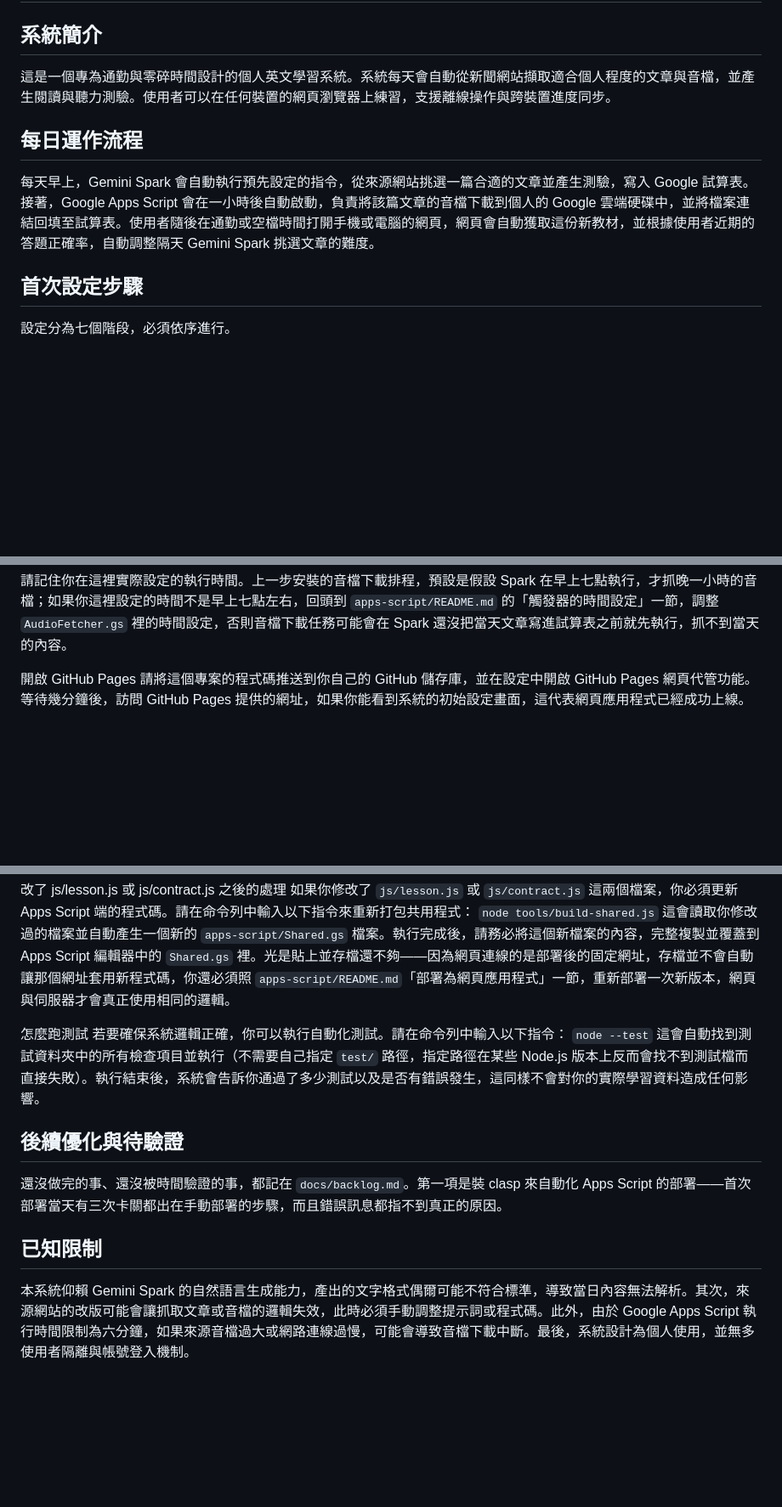
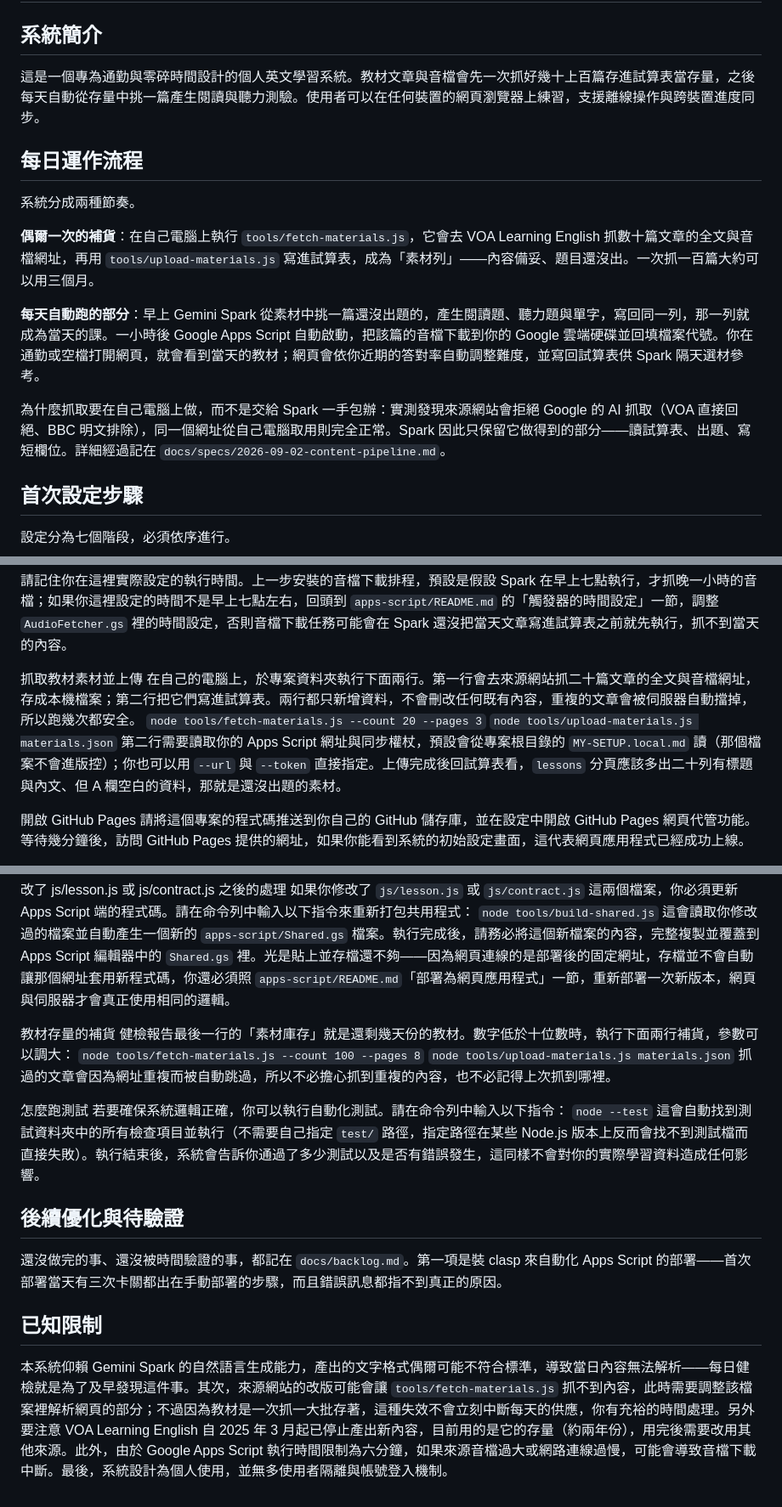
Before and after one commit to fxxxtsao/english-learning, a Markdown page: README.md, 3 parts joined by grey strips. Shown at 85% size. GitHub-like rendering; blank space fills up the shorter version.

Commit message:
Update the README to the architecture that actually shipped
It still described Spark fetching articles from news sites each morning
-- the design that today's deployment proved impossible, since the
source sites refuse Google's crawler. Someone following it six months
from now would look for a step that no longer exists and miss the one
that matters: material has to be fetched from their own machine first,
and there is nothing to practise until they have.

Adds the fetch-and-upload step to first-time setup, a restocking section
tied to the inventory line in the health check, and notes that VOA
stopped publishing in March 2025 so the archive is finite.

Co-Authored-By: Claude Opus 5 <noreply@anthropic.com>
Claude-Session: https://claude.ai/code/session_019aisgo9ikrd6yWFHBGqgqS

```diff
--- a/README.md
+++ b/README.md
@@ -1,10 +1,16 @@
 # English Learning 系統部署與維護手冊
 
 ## 系統簡介
-這是一個專為通勤與零碎時間設計的個人英文學習系統。系統每天會自動從新聞網站擷取適合個人程度的文章與音檔，並產生閱讀與聽力測驗。使用者可以在任何裝置的網頁瀏覽器上練習，支援離線操作與跨裝置進度同步。
+這是一個專為通勤與零碎時間設計的個人英文學習系統。教材文章與音檔會先一次抓好幾十上百篇存進試算表當存量，之後每天自動從存量中挑一篇產生閱讀與聽力測驗。使用者可以在任何裝置的網頁瀏覽器上練習，支援離線操作與跨裝置進度同步。
 
 ## 每日運作流程
-每天早上，Gemini Spark 會自動執行預先設定的指令，從來源網站挑選一篇合適的文章並產生測驗，寫入 Google 試算表。接著，Google Apps Script 會在一小時後自動啟動，負責將該篇文章的音檔下載到個人的 Google 雲端硬碟中，並將檔案連結回填至試算表。使用者隨後在通勤或空檔時間打開手機或電腦的網頁，網頁會自動獲取這份新教材，並根據使用者近期的答題正確率，自動調整隔天 Gemini Spark 挑選文章的難度。
+系統分成兩種節奏。
+
+**偶爾一次的補貨**：在自己電腦上執行 `tools/fetch-materials.js`，它會去 VOA Learning English 抓數十篇文章的全文與音檔網址，再用 `tools/upload-materials.js` 寫進試算表，成為「素材列」——內容備妥、題目還沒出。一次抓一百篇大約可以用三個月。
+
+**每天自動跑的部分**：早上 Gemini Spark 從素材中挑一篇還沒出題的，產生閱讀題、聽力題與單字，寫回同一列，那一列就成為當天的課。一小時後 Google Apps Script 自動啟動，把該篇的音檔下載到你的 Google 雲端硬碟並回填檔案代號。你在通勤或空檔打開網頁，就會看到當天的教材；網頁會依你近期的答對率自動調整難度，並寫回試算表供 Spark 隔天選材參考。
+
+為什麼抓取要在自己電腦上做，而不是交給 Spark 一手包辦：實測發現來源網站會拒絕 Google 的 AI 抓取（VOA 直接回絕、BBC 明文排除），同一個網址從自己電腦取用則完全正常。Spark 因此只保留它做得到的部分——讀試算表、出題、寫短欄位。詳細經過記在 `docs/specs/2026-09-02-content-pipeline.md`。
 
 ## 首次設定步驟
 設定分為七個階段，必須依序進行。
@@ -27,6 +33,12 @@
 請前往 Gemini Spark 建立一個每日排程任務。開啟本專案中的 `docs/prompts/spark-daily-lesson.md` 檔案，將裡面的提示詞本文完整複製，貼到排程任務的設定中，並設定每天早上執行。隔天早上你可以打開試算表的 `lessons` 分頁，如果看到新增了一列包含文章與題目的資料，就代表機器人已經成功開始為你準備每日教材。
 
 請記住你在這裡實際設定的執行時間。上一步安裝的音檔下載排程，預設是假設 Spark 在早上七點執行，才抓晚一小時的音檔；如果你這裡設定的時間不是早上七點左右，回頭到 `apps-script/README.md` 的「觸發器的時間設定」一節，調整 `AudioFetcher.gs` 裡的時間設定，否則音檔下載任務可能會在 Spark 還沒把當天文章寫進試算表之前就先執行，抓不到當天的內容。
+
+抓取教材素材並上傳
+在自己的電腦上，於專案資料夾執行下面兩行。第一行會去來源網站抓二十篇文章的全文與音檔網址，存成本機檔案；第二行把它們寫進試算表。兩行都只新增資料，不會刪改任何既有內容，重複的文章會被伺服器自動擋掉，所以跑幾次都安全。
+`node tools/fetch-materials.js --count 20 --pages 3`
+`node tools/upload-materials.js materials.json`
+第二行需要讀取你的 Apps Script 網址與同步權杖，預設會從專案根目錄的 `MY-SETUP.local.md` 讀（那個檔案不會進版控）；你也可以用 `--url` 與 `--token` 直接指定。上傳完成後回試算表看，`lessons` 分頁應該多出二十列有標題與內文、但 A 欄空白的資料，那就是還沒出題的素材。
 
 開啟 GitHub Pages
 請將這個專案的程式碼推送到你自己的 GitHub 儲存庫，並在設定中開啟 GitHub Pages 網頁代管功能。等待幾分鐘後，訪問 GitHub Pages 提供的網址，如果你能看到系統的初始設定畫面，這代表網頁應用程式已經成功上線。
@@ -53,6 +65,12 @@
 `node tools/build-shared.js`
 這會讀取你修改過的檔案並自動產生一個新的 `apps-script/Shared.gs` 檔案。執行完成後，請務必將這個新檔案的內容，完整複製並覆蓋到 Apps Script 編輯器中的 `Shared.gs` 裡。光是貼上並存檔還不夠——因為網頁連線的是部署後的固定網址，存檔並不會自動讓那個網址套用新程式碼，你還必須照 `apps-script/README.md`「部署為網頁應用程式」一節，重新部署一次新版本，網頁與伺服器才會真正使用相同的邏輯。
 
+教材存量的補貨
+健檢報告最後一行的「素材庫存」就是還剩幾天份的教材。數字低於十位數時，執行下面兩行補貨，參數可以調大：
+`node tools/fetch-materials.js --count 100 --pages 8`
+`node tools/upload-materials.js materials.json`
+抓過的文章會因為網址重複而被自動跳過，所以不必擔心抓到重複的內容，也不必記得上次抓到哪裡。
+
 怎麼跑測試
 若要確保系統邏輯正確，你可以執行自動化測試。請在命令列中輸入以下指令：
 `node --test`
@@ -63,4 +81,4 @@
 還沒做完的事、還沒被時間驗證的事，都記在 `docs/backlog.md`。第一項是裝 clasp 來自動化 Apps Script 的部署——首次部署當天有三次卡關都出在手動部署的步驟，而且錯誤訊息都指不到真正的原因。
 
 ## 已知限制
-本系統仰賴 Gemini Spark 的自然語言生成能力，產出的文字格式偶爾可能不符合標準，導致當日內容無法解析。其次，來源網站的改版可能會讓抓取文章或音檔的邏輯失效，此時必須手動調整提示詞或程式碼。此外，由於 Google Apps Script 執行時間限制為六分鐘，如果來源音檔過大或網路連線過慢，可能會導致音檔下載中斷。最後，系統設計為個人使用，並無多使用者隔離與帳號登入機制。
+本系統仰賴 Gemini Spark 的自然語言生成能力，產出的文字格式偶爾可能不符合標準，導致當日內容無法解析——每日健檢就是為了及早發現這件事。其次，來源網站的改版可能會讓 `tools/fetch-materials.js` 抓不到內容，此時需要調整該檔案裡解析網頁的部分；不過因為教材是一次抓一大批存著，這種失效不會立刻中斷每天的供應，你有充裕的時間處理。另外要注意 VOA Learning English 自 2025 年 3 月起已停止產出新內容，目前用的是它的存量（約兩年份），用完後需要改用其他來源。此外，由於 Google Apps Script 執行時間限制為六分鐘，如果來源音檔過大或網路連線過慢，可能會導致音檔下載中斷。最後，系統設計為個人使用，並無多使用者隔離與帳號登入機制。
```
